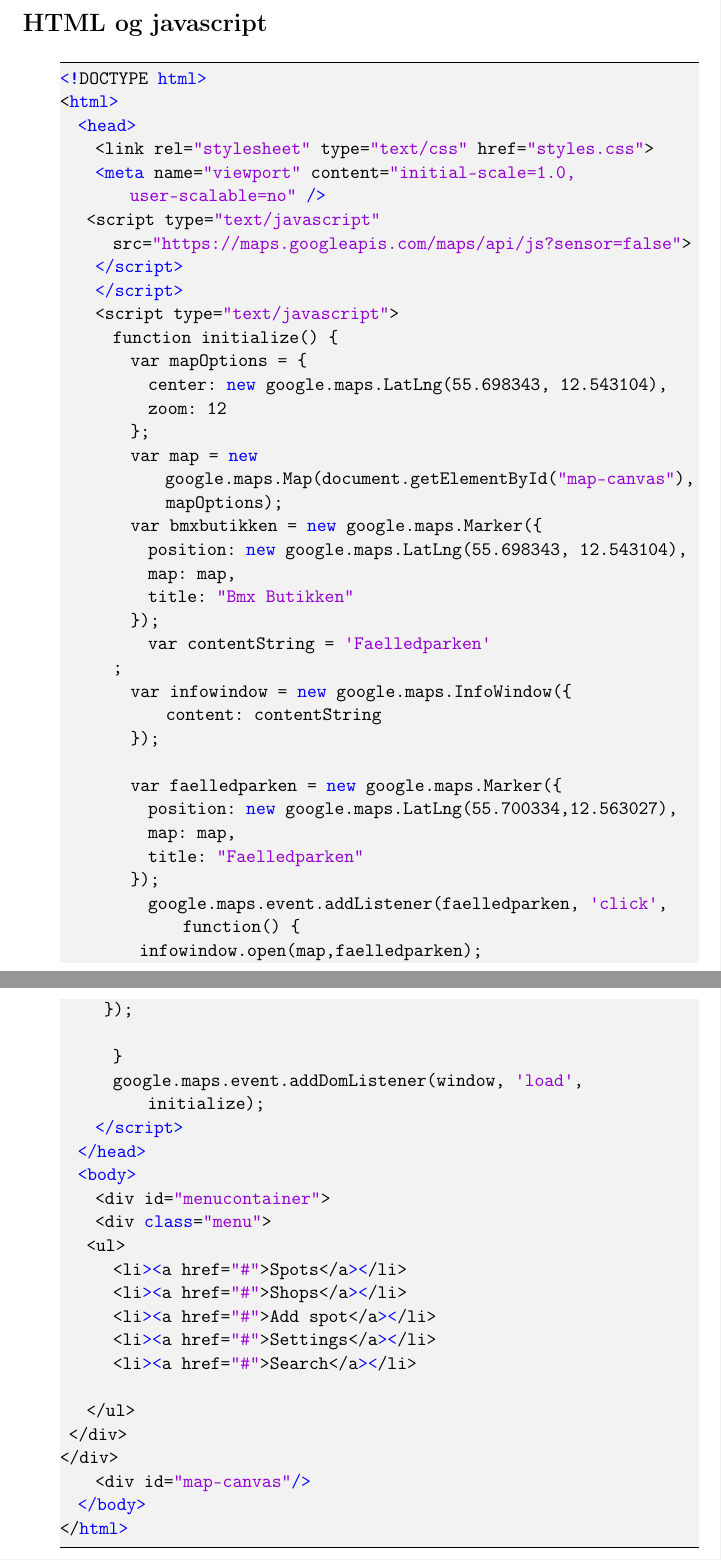
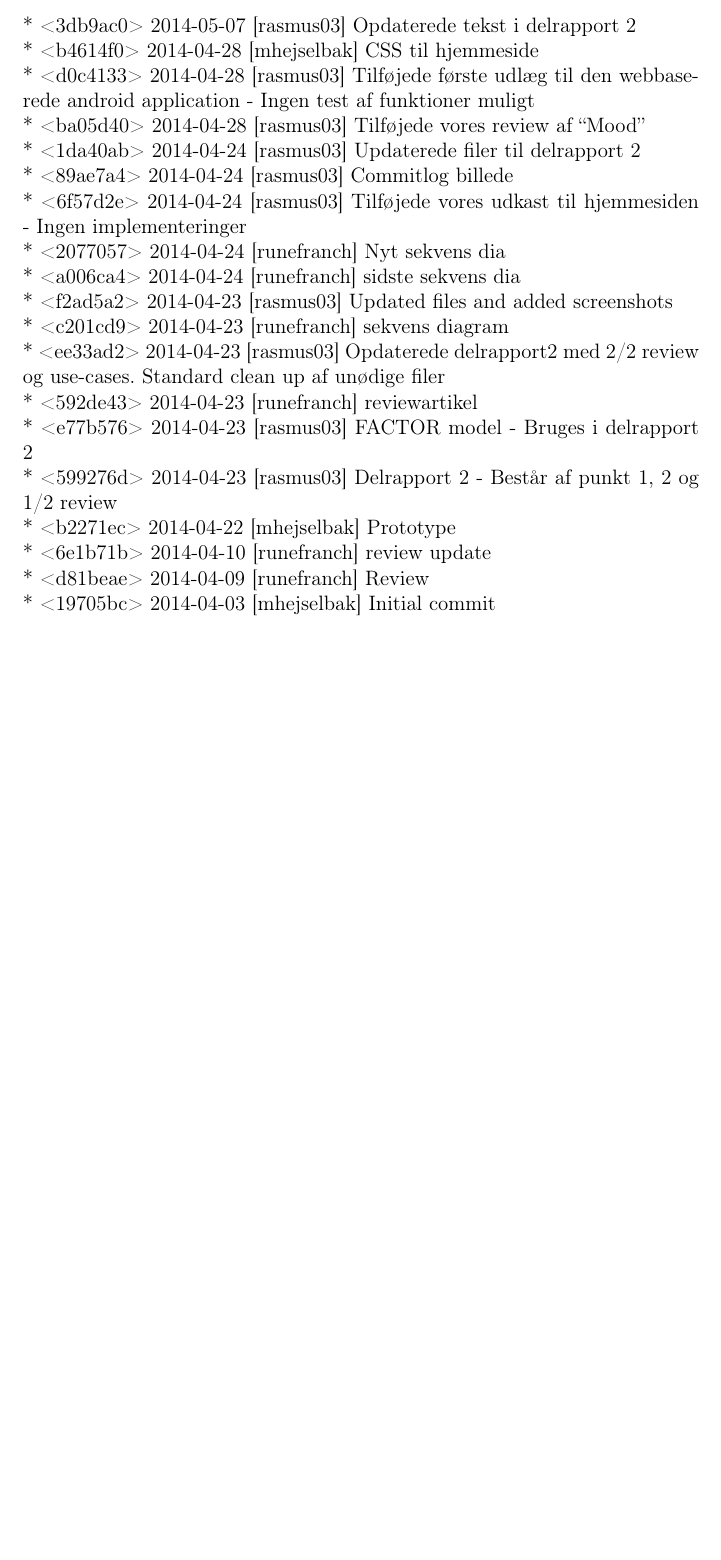
Before and after one commit to mhejselbak/PKSU, a LaTeX document (Delrapport 2/delrapport2.tex): two parts of pages 18 and 19 of 20 before the commit and part of page 18 of 18 after it, the two joined at a grey line, cut at the place of the change, the shorter picture padded with empty space. Compiled offline with pdfLaTeX.

Commit message:
Deleted style.css and edited delrapport2

```diff
--- a/Delrapport 2/delrapport2.tex
+++ b/Delrapport 2/delrapport2.tex
@@ -326,61 +335,19 @@ Det vi i gruppen mener der er værd at tage med fra denne artikel er selve ideen
-\subsection*{HTML og javascript}
-\begin{lstlisting}
-<!DOCTYPE html>
-<html>
-  <head>
-    <link rel="stylesheet" type="text/css" href="styles.css">
-    <meta name="viewport" content="initial-scale=1.0, user-scalable=no" />
-   <script type="text/javascript"
-      src="https://maps.googleapis.com/maps/api/js?sensor=false">
-    </script>
-    </script>
-    <script type="text/javascript">
-      function initialize() {
-        var mapOptions = {
-          center: new google.maps.LatLng(55.698343, 12.543104),
-          zoom: 12
-        };
-        var map = new google.maps.Map(document.getElementById("map-canvas"),
-            mapOptions);
-        var bmxbutikken = new google.maps.Marker({
-          position: new google.maps.LatLng(55.698343, 12.543104),
-          map: map,
-          title: "Bmx Butikken"
-        });
-          var contentString = 'Faelledparken'
-      ;
-        var infowindow = new google.maps.InfoWindow({
-            content: contentString
-        });
-
-        var faelledparken = new google.maps.Marker({
-          position: new google.maps.LatLng(55.700334,12.563027),
-          map: map,
-          title: "Faelledparken"
-        });
-          google.maps.event.addListener(faelledparken, 'click', function() {
-         infowindow.open(map,faelledparken);
-     });
-
-      }
-      google.maps.event.addDomListener(window, 'load', initialize);
-    </script>
-  </head>
-  <body>
-    <div id="menucontainer">
-    <div class="menu">
-   <ul>
-      <li><a href="#">Spots</a></li>
-      <li><a href="#">Shops</a></li>
-      <li><a href="#">Add spot</a></li>
-      <li><a href="#">Settings</a></li>
-      <li><a href="#">Search</a></li>
-
-   </ul>
- </div>
-</div>
-    <div id="map-canvas"/>
-  </body>
-</html>
-
-\end{lstlisting}
+* <3db9ac0> 2014-05-07 [rasmus03]  Opdaterede tekst i delrapport 2\\
+* <b4614f0> 2014-04-28 [mhejselbak]  CSS til hjemmeside\\
+* <d0c4133> 2014-04-28 [rasmus03]  Tilføjede første udlæg til den webbaserede android application - Ingen test af funktioner muligt \\
+* <ba05d40> 2014-04-28 [rasmus03]  Tilføjede vores review af “Mood”\\
+* <1da40ab> 2014-04-24 [rasmus03]  Updaterede filer til delrapport 2\\
+* <89ae7a4> 2014-04-24 [rasmus03]  Commitlog billede\\
+* <6f57d2e> 2014-04-24 [rasmus03]  Tilføjede vores udkast til hjemmesiden - Ingen implementeringer\\
+* <2077057> 2014-04-24 [runefranch]  Nyt sekvens dia\\
+* <a006ca4> 2014-04-24 [runefranch]  sidste sekvens dia\\
+* <f2ad5a2> 2014-04-23 [rasmus03]  Updated files and added screenshots\\
+* <c201cd9> 2014-04-23 [runefranch]  sekvens diagram\\
+* <ee33ad2> 2014-04-23 [rasmus03]  Opdaterede delrapport2 med 2/2 review og use-cases. Standard clean up af unødige filer\\
+* <592de43> 2014-04-23 [runefranch]  reviewartikel\\
+* <e77b576> 2014-04-23 [rasmus03]  FACTOR model - Bruges i delrapport 2\\
+* <599276d> 2014-04-23 [rasmus03]  Delrapport 2 - Består af punkt 1, 2 og 1/2 review\\
+* <b2271ec> 2014-04-22 [mhejselbak]  Prototype\\
+* <6e1b71b> 2014-04-10 [runefranch]  review update\\
+* <d81beae> 2014-04-09 [runefranch]  Review\\
+* <19705bc> 2014-04-03 [mhejselbak]  Initial commit\\
```
Also changed, not shown: Delrapport 2/delrapport2.pdf, Delrapport 2/delrapport2.tex (70 more changed lines), 5 other files.
